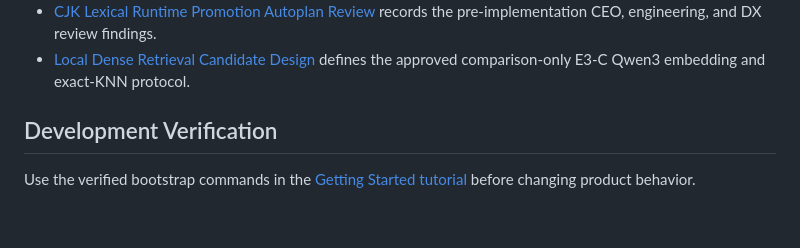
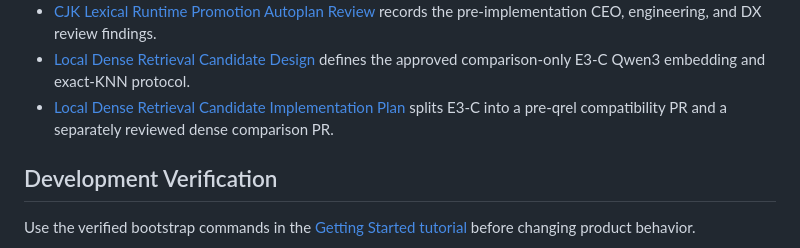
Before and after one commit to iTao-AI/multimodal-knowledge-engine, a Markdown page: docs/README.md, the part around the change. Rendered like a GitHub page; blank space fills up the shorter version.

Commit message:
docs(retrieval): plan E3-C local dense candidate
Summary
- 问题：E3-C 已批准设计，但缺少隔离模型兼容性验证与 qrel comparison 的可执行实施顺序。
- 方案：将实现拆为 dense prerequisites 与 dense comparison 两个独立 PR，锁定 TDD、下载授权、holdout 隔离、artifact 验证和审查门禁。
- 价值：确保本地 dense 能力先证明可复现与资源可行，再形成不改变 runtime default 的可信比较证据。

Test plan
- uv run pytest tests/evaluation/test_chinese_documentation.py -q
- changed Markdown relative-link check
- public-boundary phrase scan
- git diff --check

```diff
--- a/docs/README.md
+++ b/docs/README.md
@@ -75,6 +75,7 @@ Documentation changes ship in the same PR as affected behavior. Raw GStack artif
 - [CJK Lexical Runtime Promotion Implementation Plan](./superpowers/plans/2026-06-26-cjk-lexical-runtime-promotion-implementation.md) records the active-scan runtime, CLI/MCP, proof, and rollback work.
 - [CJK Lexical Runtime Promotion Autoplan Review](./superpowers/reviews/2026-06-26-cjk-lexical-runtime-promotion-autoplan-review.md) records the pre-implementation CEO, engineering, and DX review findings.
 - [Local Dense Retrieval Candidate Design](./superpowers/specs/2026-06-28-local-dense-retrieval-candidate-design.md) defines the approved comparison-only E3-C Qwen3 embedding and exact-KNN protocol.
+- [Local Dense Retrieval Candidate Implementation Plan](./superpowers/plans/2026-06-28-local-dense-retrieval-candidate-implementation.md) splits E3-C into a pre-qrel compatibility PR and a separately reviewed dense comparison PR.
 
 ## Development Verification
 
```
Also changed, not shown: 1 other file.
